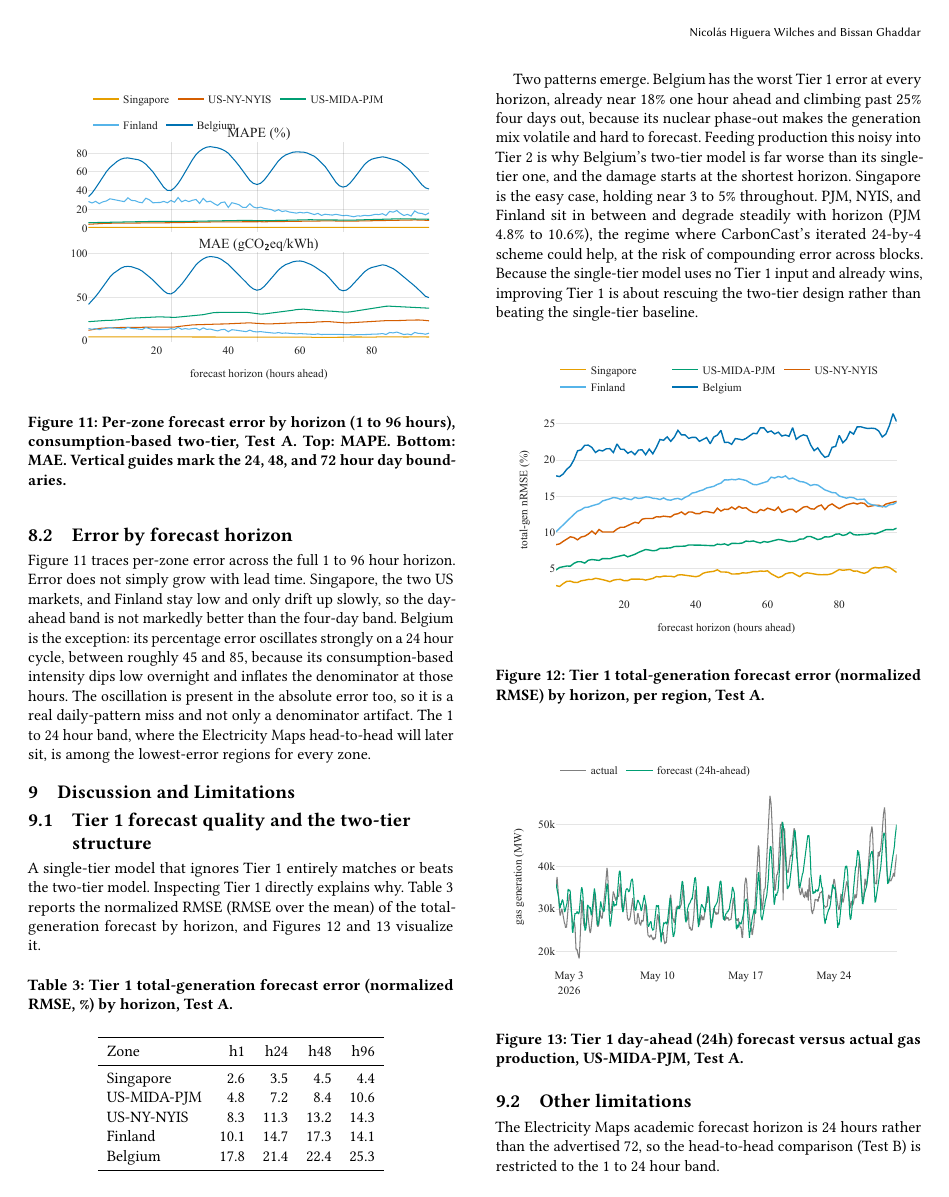
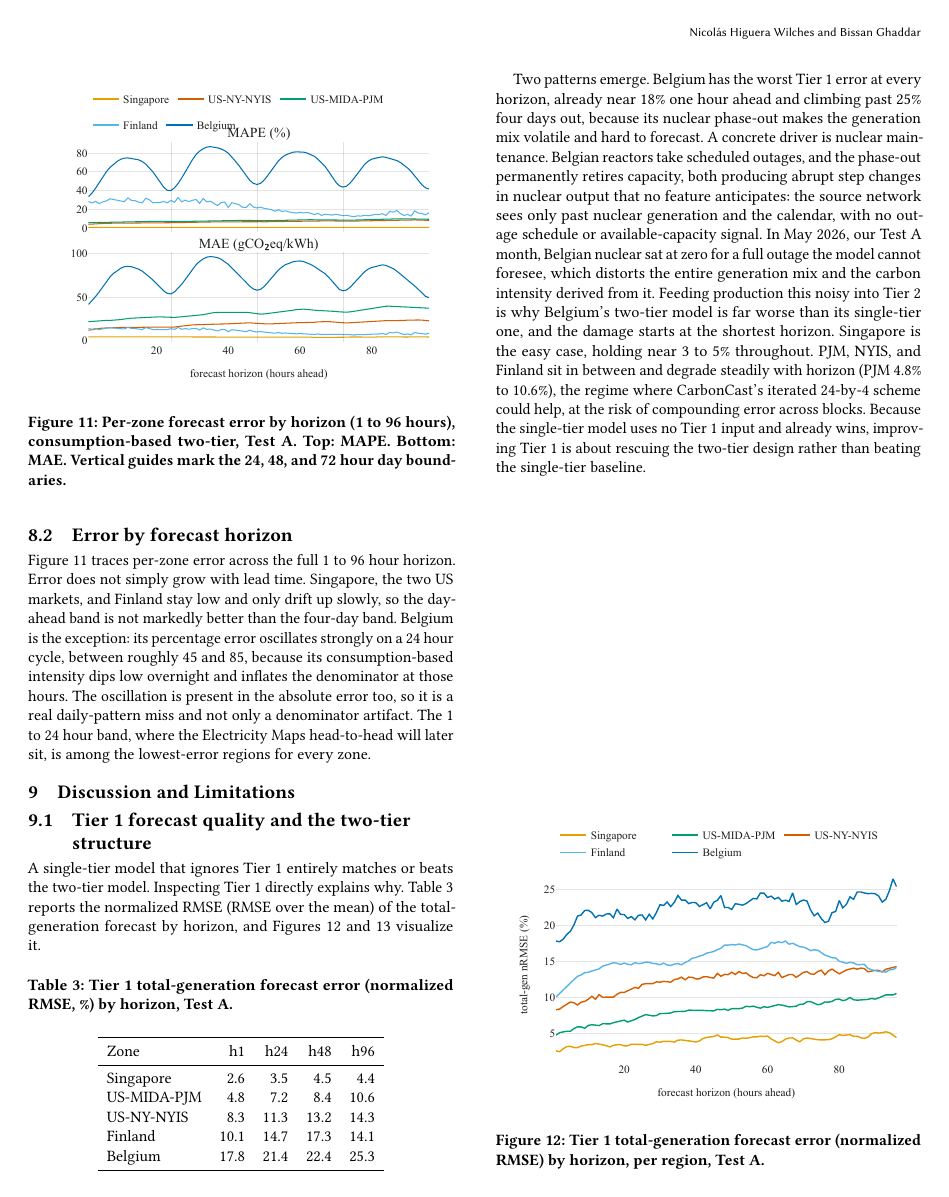
Before and after one commit to nicolaswilches/carbon-intensity-forecast, a LaTeX paper (reports/report/report.tex): page 8 of 9. Compiled offline with pdfLaTeX.

Commit message:
report: name unmodeled nuclear outages as a driver of Belgium's Tier 1 error (May 2026 zero-nuclear example)

```diff
--- a/reports/report/report.tex
+++ b/reports/report/report.tex
@@ -527,9 +527,16 @@ Belgium     & 17.8 & 21.4 & 22.4 & 25.3 \\
 
 Two patterns emerge. Belgium has the worst Tier~1 error at every horizon, already
 near 18\% one hour ahead and climbing past 25\% four days out, because its nuclear
-phase-out makes the generation mix volatile and hard to forecast. Feeding
-production this noisy into Tier~2 is why Belgium's two-tier model is far worse than
-its single-tier one, and the damage starts at the shortest horizon. Singapore is
+phase-out makes the generation mix volatile and hard to forecast. A concrete driver
+is nuclear maintenance. Belgian reactors take scheduled outages, and the phase-out
+permanently retires capacity, both producing abrupt step changes in nuclear output
+that no feature anticipates: the source network sees only past nuclear generation
+and the calendar, with no outage schedule or available-capacity signal. In May 2026,
+our Test~A month, Belgian nuclear sat at zero for a full outage the model cannot
+foresee, which distorts the entire generation mix and the carbon intensity derived
+from it. Feeding production this noisy into Tier~2 is why Belgium's two-tier model
+is far worse than its single-tier one, and the damage starts at the shortest
+horizon. Singapore is
 the easy case, holding near 3 to 5\% throughout. PJM, NYIS, and Finland sit in
 between and degrade steadily with horizon (PJM 4.8\% to 10.6\%), the regime where
 CarbonCast's iterated 24-by-4 scheme could help, at the risk of compounding error
```
